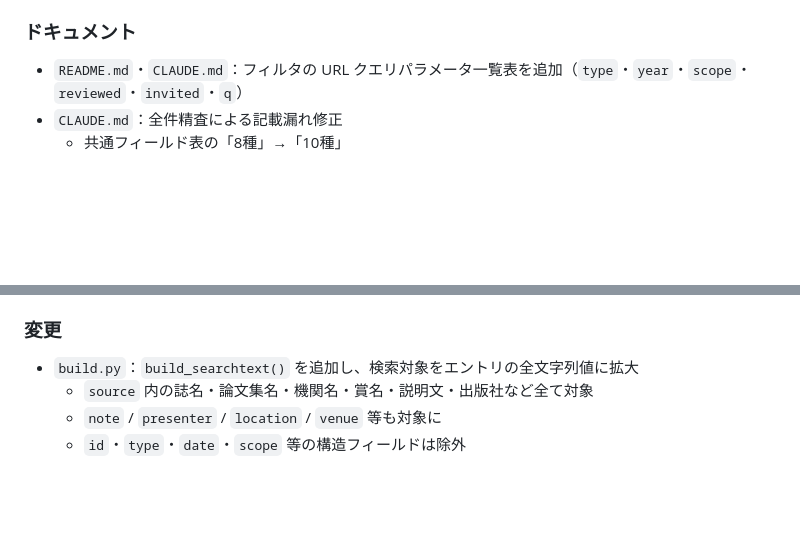
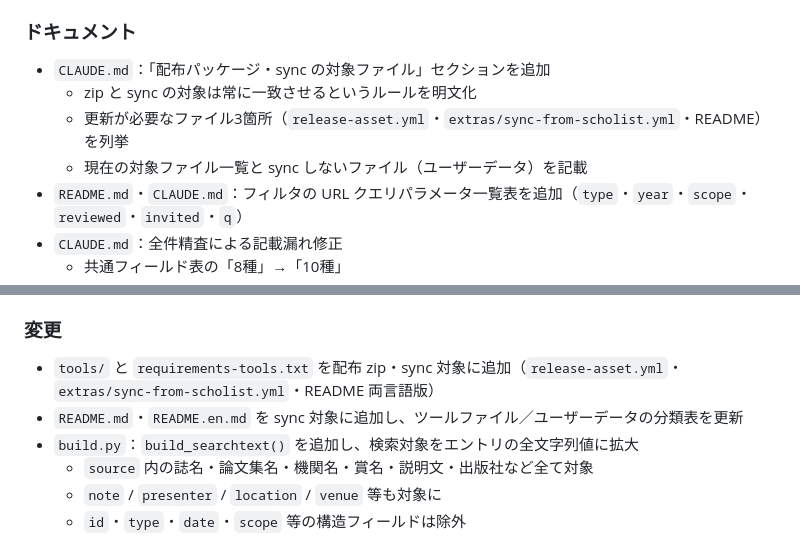
Before and after one commit to mar-tusita/scholist, a Markdown page: CHANGELOG.md, 2 parts joined by grey strips. GitHub-like rendering; blank space fills up the shorter version.

Commit message:
docs: update CHANGELOG for tools/, README sync, and CLAUDE.md additions
Co-Authored-By: Claude Sonnet 4.6 <noreply@anthropic.com>

```diff
--- a/CHANGELOG.md
+++ b/CHANGELOG.md
@@ -21,6 +21,10 @@
 
 ### ドキュメント
 
+- `CLAUDE.md`：「配布パッケージ・sync の対象ファイル」セクションを追加
+  - zip と sync の対象は常に一致させるというルールを明文化
+  - 更新が必要なファイル3箇所（`release-asset.yml`・`extras/sync-from-scholist.yml`・README）を列挙
+  - 現在の対象ファイル一覧と sync しないファイル（ユーザーデータ）を記載
 - `README.md`・`CLAUDE.md`：フィルタの URL クエリパラメータ一覧表を追加（`type`・`year`・`scope`・`reviewed`・`invited`・`q`）
 - `CLAUDE.md`：全件精査による記載漏れ修正
   - 共通フィールド表の「8種」→「10種」
@@ -39,6 +43,8 @@
 
 ### 変更
 
+- `tools/` と `requirements-tools.txt` を配布 zip・sync 対象に追加（`release-asset.yml`・`extras/sync-from-scholist.yml`・README 両言語版）
+- `README.md`・`README.en.md` を sync 対象に追加し、ツールファイル／ユーザーデータの分類表を更新
 - `build.py`：`build_searchtext()` を追加し、検索対象をエントリの全文字列値に拡大
   - `source` 内の誌名・論文集名・機関名・賞名・説明文・出版社など全て対象
   - `note` / `presenter` / `location` / `venue` 等も対象に
```
